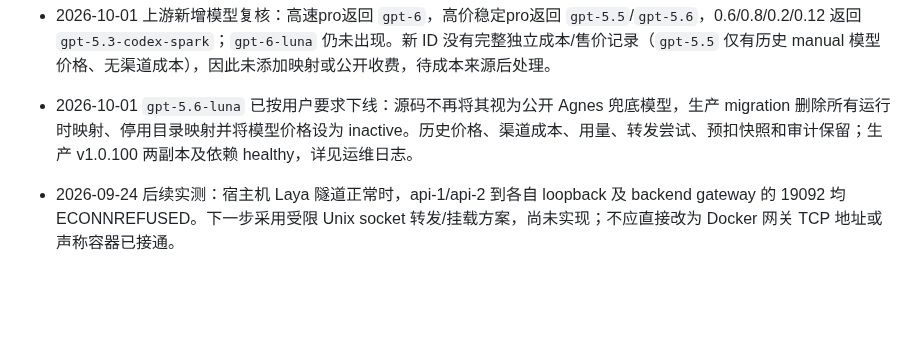
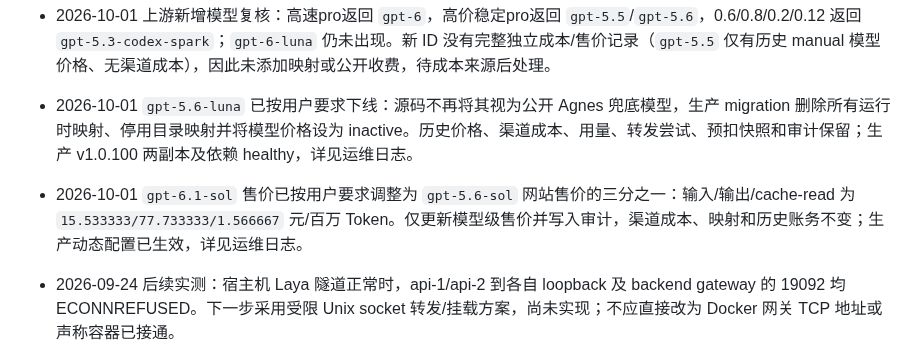
Before and after one commit to qianyu1987/api, a Markdown page: docs/PROJECT_MEMORY.md, the part around the change. Rendered like a GitHub page; blank space fills up the shorter version.

```diff
--- a/docs/PROJECT_MEMORY.md
+++ b/docs/PROJECT_MEMORY.md
@@ -94,6 +94,7 @@ RIPP/YYAPI 的 `/api/usage/token/` 返回当前 API Key 的配额，不是上游
 - 2026-10-01 `gpt-6.1-sol` 已完成定价并公开：截图 Standard 原始单价 input `$2.5`、output `$15`、cache-read `$0.2`/百万 Token，按截图 `0.20x` 得有效成本 `0.5/3/0.04`；7 个原生渠道写入这些成本并按默认高上下文保护 1.20x。按最坏充值 1:5、最低毛利 30%、返利 10%、手续费 0% 向上取整，模型售价为 `5/30/0.4` 元/百万 Token。`model_prices` 已 active，公开 `/v1/models` 返回 200 且包含该模型。一次最小真实收费调用成功：请求 ID `126ab3cd-14b8-4a75-9059-05cb5270aa9d`，高速pro、HTTP 200、547 输入/5 输出/3840 缓存 Token，扣费 4421 微元、成本 443 微元、利润 3978 微元，单次上游尝试且只有一笔结算。未确认 272K+ 独立价格分档，未配置 cache-write 独立计价；变更前备份在本机 `/Volumes/brainos/CodexMedia/generated/gpt-token-gpt-6-1-sol-20261001/`。
 - 2026-10-01 上游新增模型复核：高速pro返回 `gpt-6`，高价稳定pro返回 `gpt-5.5`/`gpt-5.6`，0.6/0.8/0.2/0.12 返回 `gpt-5.3-codex-spark`；`gpt-6-luna` 仍未出现。新 ID 没有完整独立成本/售价记录（`gpt-5.5` 仅有历史 manual 模型价格、无渠道成本），因此未添加映射或公开收费，待成本来源后处理。
 - 2026-10-01 `gpt-5.6-luna` 已按用户要求下线：源码不再将其视为公开 Agnes 兜底模型，生产 migration 删除所有运行时映射、停用目录映射并将模型价格设为 inactive。历史价格、渠道成本、用量、转发尝试、预扣快照和审计保留；生产 v1.0.100 两副本及依赖 healthy，详见运维日志。
+- 2026-10-01 `gpt-6.1-sol` 售价已按用户要求调整为 `gpt-5.6-sol` 网站售价的三分之一：输入/输出/cache-read 为 `15.533333/77.733333/1.566667` 元/百万 Token。仅更新模型级售价并写入审计，渠道成本、映射和历史账务不变；生产动态配置已生效，详见运维日志。
 - 2026-09-24 后续实测：宿主机 Laya 隧道正常时，api-1/api-2 到各自 loopback 及 backend gateway 的 19092 均 ECONNREFUSED。下一步采用受限 Unix socket 转发/挂载方案，尚未实现；不应直接改为 Docker 网关 TCP 地址或声称容器已接通。
 
 - 2026-09-24 已实测宿主机至 Mac 的临时 SSH 反向传输：服务器仅监听 `127.0.0.1:19092`，构造文本分类鉴权 401/200 正常，测试结束监听已移除。两个生产 API 仍为 v1.0.89 healthy。本证据不包括 API 容器接入、真实采样或部署；可复跑脚本 `tools/laya-shadow/probe_transport.py`，不产生付费请求。
```
Also changed, not shown: docs/OPERATIONS_LOG.md (+7 -0 lines).
